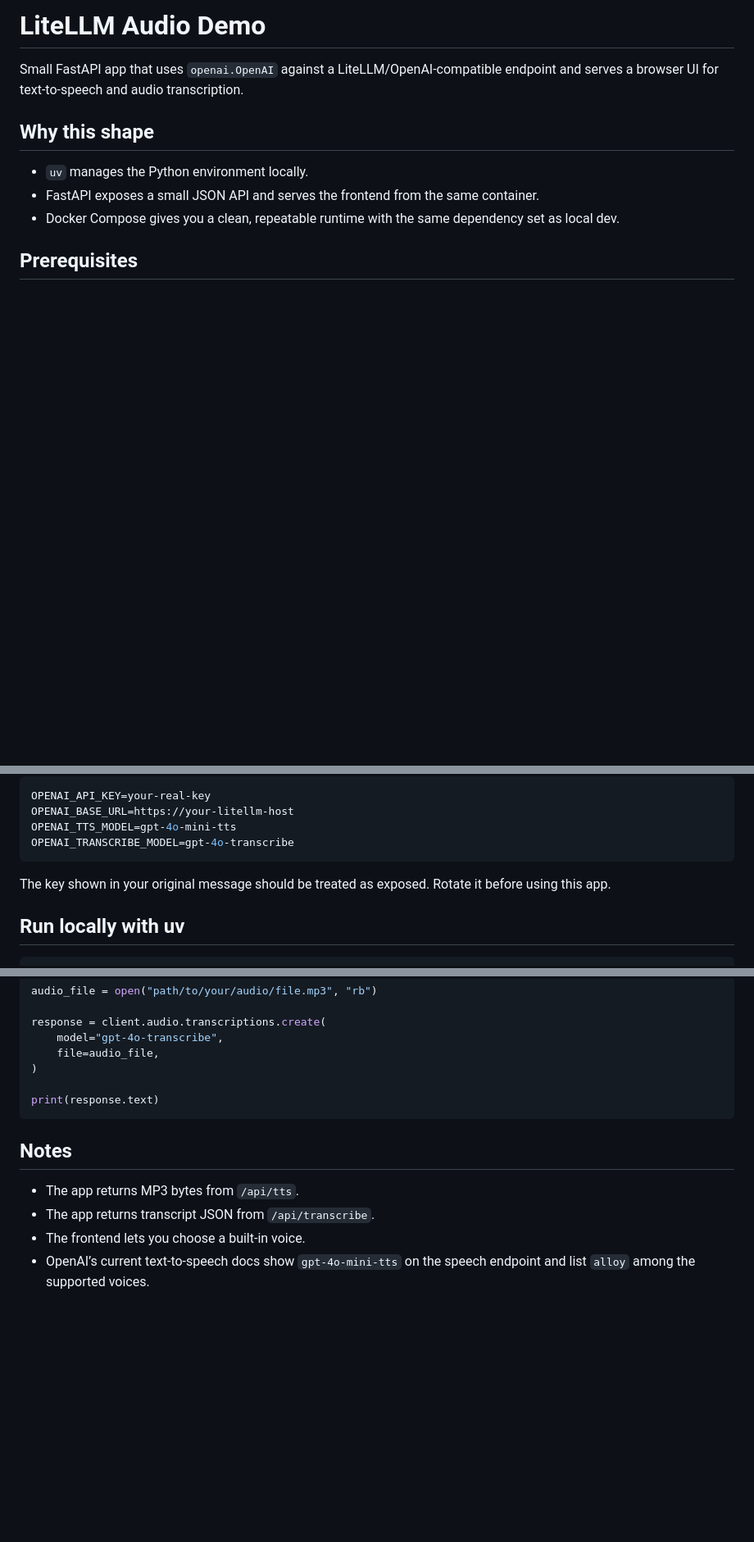
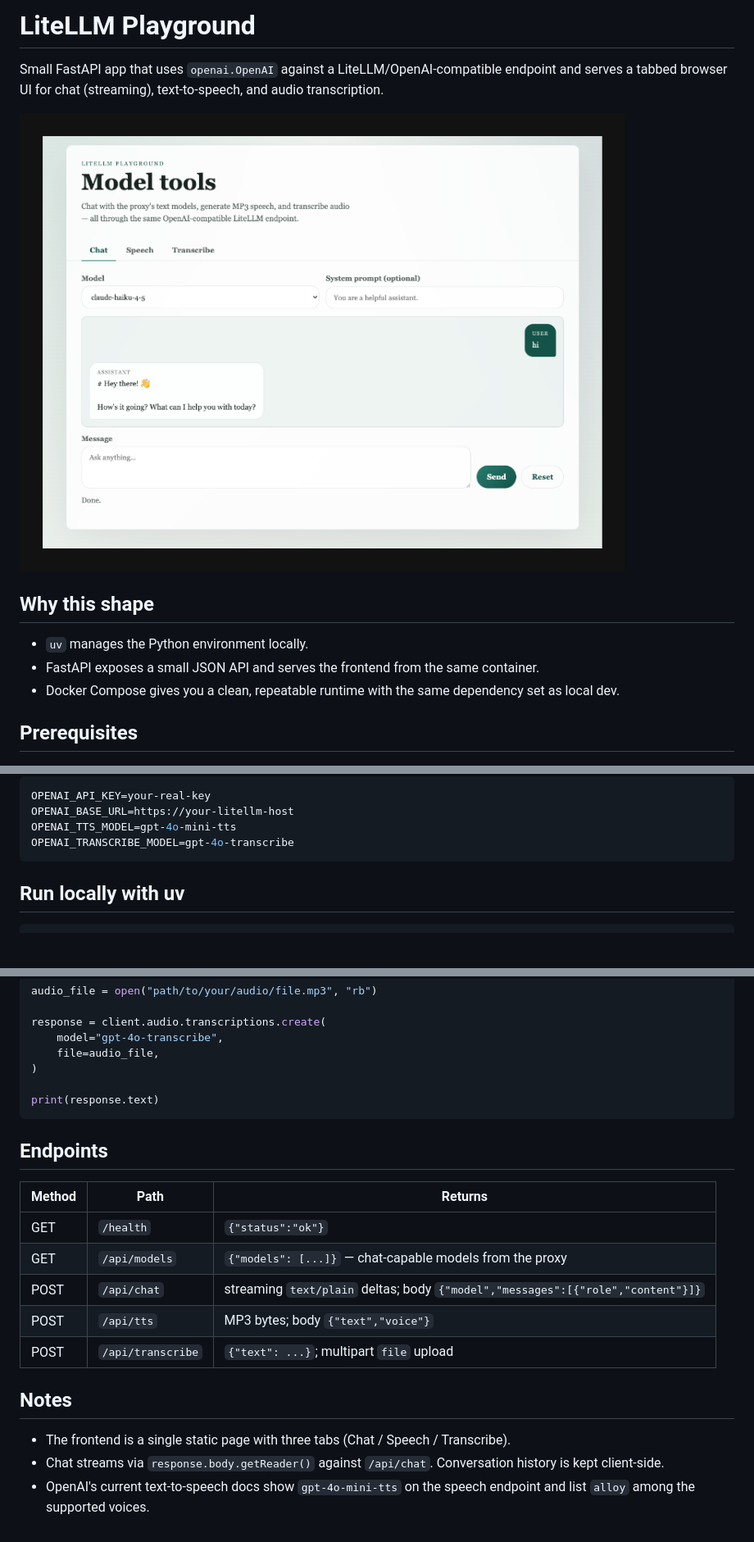
Before and after one commit to rudy-ihealth/litellm-demo, a Markdown page: README.md, 3 parts joined by grey strips. Shown at 82% size. Drawn GitHub-style; pictures changed too: docs/test-webpage.png (added); blank space fills up the shorter version.

````diff
--- a/README.md
+++ b/README.md
@@ -1,6 +1,8 @@
-# LiteLLM Audio Demo
+# LiteLLM Playground
 
-Small FastAPI app that uses `openai.OpenAI` against a LiteLLM/OpenAI-compatible endpoint and serves a browser UI for text-to-speech and audio transcription.
+Small FastAPI app that uses `openai.OpenAI` against a LiteLLM/OpenAI-compatible endpoint and serves a tabbed browser UI for chat (streaming), text-to-speech, and audio transcription.
+
+![LiteLLM Playground — chat tab streaming a reply from claude-haiku-4-5](docs/test-webpage.png)
 
 ## Why this shape
 
@@ -29,7 +31,6 @@ OPENAI_TTS_MODEL=gpt-4o-mini-tts
 OPENAI_TRANSCRIBE_MODEL=gpt-4o-transcribe
 ```
 
-The key shown in your original message should be treated as exposed. Rotate it before using this app.
 
 ## Run locally with uv
 
@@ -109,9 +171,18 @@ response = client.audio.transcriptions.create(
 print(response.text)
 ```
 
+## Endpoints
+
+| Method | Path | Returns |
+| --- | --- | --- |
+| GET  | `/health` | `{"status":"ok"}` |
+| GET  | `/api/models` | `{"models": [...]}` — chat-capable models from the proxy |
+| POST | `/api/chat` | streaming `text/plain` deltas; body `{"model","messages":[{"role","content"}]}` |
+| POST | `/api/tts` | MP3 bytes; body `{"text","voice"}` |
+| POST | `/api/transcribe` | `{"text": ...}`; multipart `file` upload |
+
 ## Notes
 
-- The app returns MP3 bytes from `/api/tts`.
-- The app returns transcript JSON from `/api/transcribe`.
-- The frontend lets you choose a built-in voice.
-- OpenAI’s current text-to-speech docs show `gpt-4o-mini-tts` on the speech endpoint and list `alloy` among the supported voices.
+- The frontend is a single static page with three tabs (Chat / Speech / Transcribe).
+- Chat streams via `response.body.getReader()` against `/api/chat`. Conversation history is kept client-side.
+- OpenAI's current text-to-speech docs show `gpt-4o-mini-tts` on the speech endpoint and list `alloy` among the supported voices.
````
Also changed, not shown: other parts of README.md (+61 -0 lines), CLAUDE.md (added, +33 -0 lines), 6 other files.
